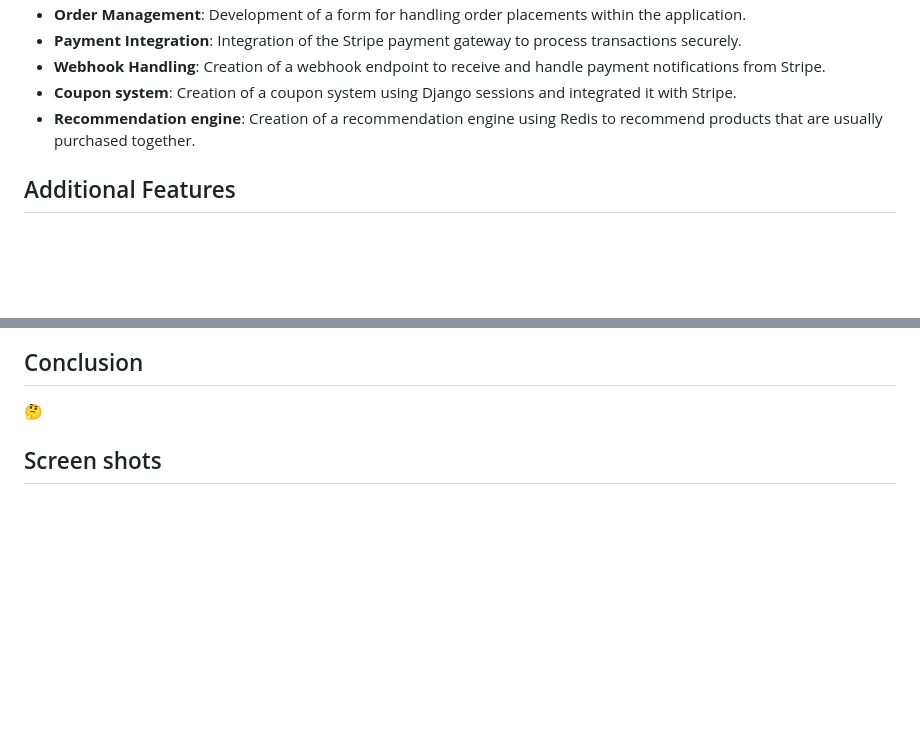
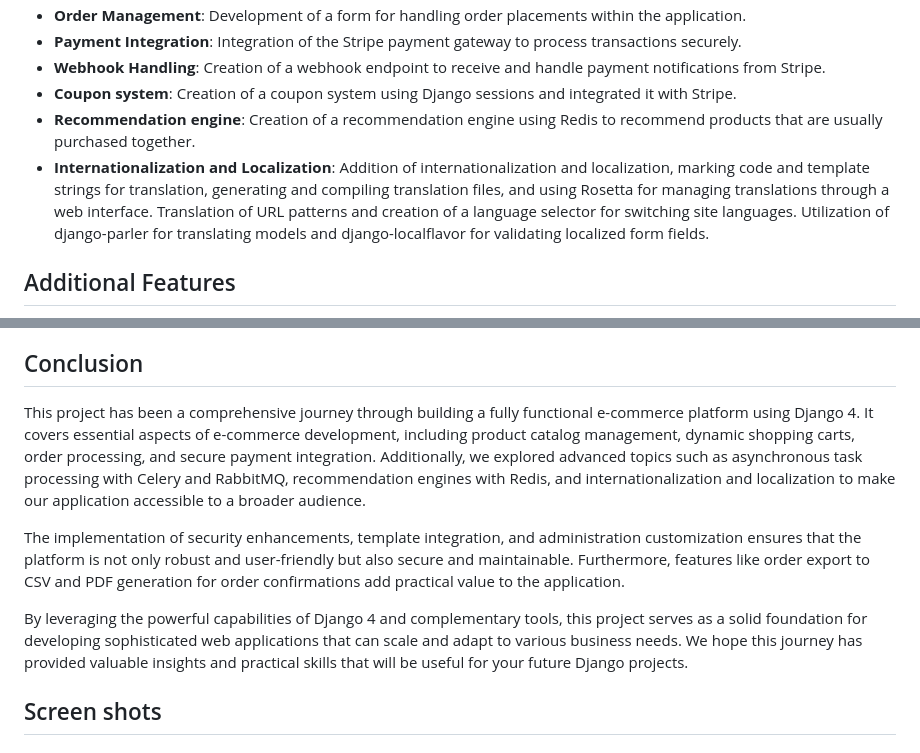
Before and after one commit to SaiedZ/django-4-by-example, a Markdown page: myshop/README.MD, 2 parts joined by grey strips. GitHub-like rendering; blank space fills up the shorter version.

Commit message:
feat: Add internationalization and localization support
This commit adds internationalization and localization support to the project. It includes the addition of the 'django-localflavor' package for localized form fields, the 'django-parler' package for multilingual support, and the 'rosetta' package for managing translations through a web interface. The base.html template is modified to include a language selection dropdown in the header, allowing users to switch between different language versions of the site. This enhancement improves the user experience and makes the application accessible to a broader audience.

```diff
--- a/myshop/README.MD
+++ b/myshop/README.MD
@@ -15,6 +15,8 @@ This project is developed as part of the book "Django 4 by Example". It focuses
 - **Webhook Handling**: Creation of a webhook endpoint to receive and handle payment notifications from Stripe.
 - **Coupon system**: Creation of a coupon system using Django sessions and integrated it with Stripe.
 - **Recommendation engine**: Creation of a recommendation engine using Redis to recommend products that are usually purchased together.
+- **Internationalization and Localization**: Addition of internationalization and localization, marking code and template strings for translation, generating and compiling translation files, and using Rosetta for managing translations through a web interface. Translation of URL patterns and creation of a language selector for switching site languages. Utilization of django-parler for translating models and django-localflavor for validating localized form fields.
+
 
 ## Additional Features
 
@@ -97,7 +99,12 @@ Use asynchronous tasks not only for time-consuming processes, but also for other
 
 
 ## Conclusion
-🤔
+
+This project has been a comprehensive journey through building a fully functional e-commerce platform using Django 4. It covers essential aspects of e-commerce development, including product catalog management, dynamic shopping carts, order processing, and secure payment integration. Additionally, we explored advanced topics such as asynchronous task processing with Celery and RabbitMQ, recommendation engines with Redis, and internationalization and localization to make our application accessible to a broader audience.
+
+The implementation of security enhancements, template integration, and administration customization ensures that the platform is not only robust and user-friendly but also secure and maintainable. Furthermore, features like order export to CSV and PDF generation for order confirmations add practical value to the application.
+
+By leveraging the powerful capabilities of Django 4 and complementary tools, this project serves as a solid foundation for developing sophisticated web applications that can scale and adapt to various business needs. We hope this journey has provided valuable insights and practical skills that will be useful for your future Django projects.
 
 ## Screen shots
 
```
